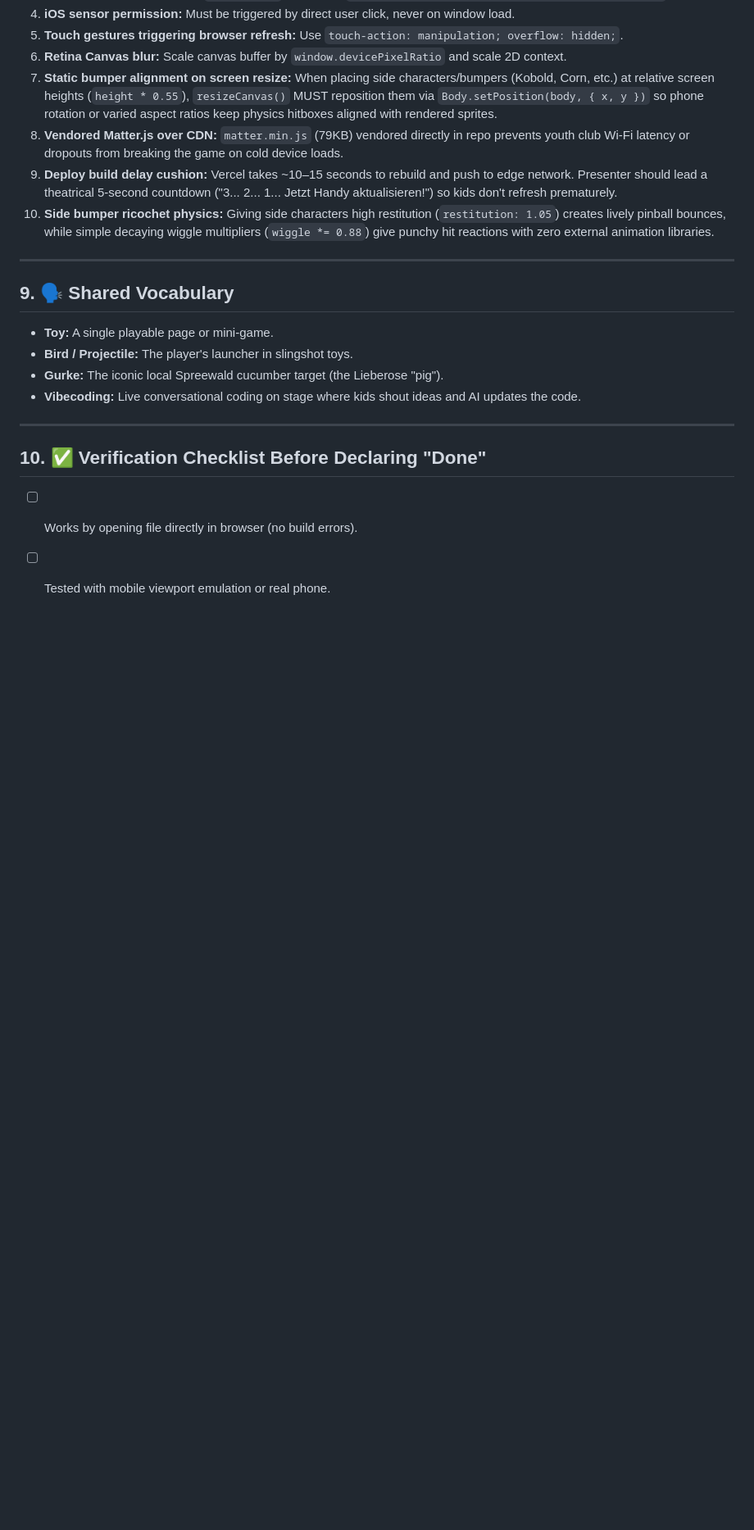
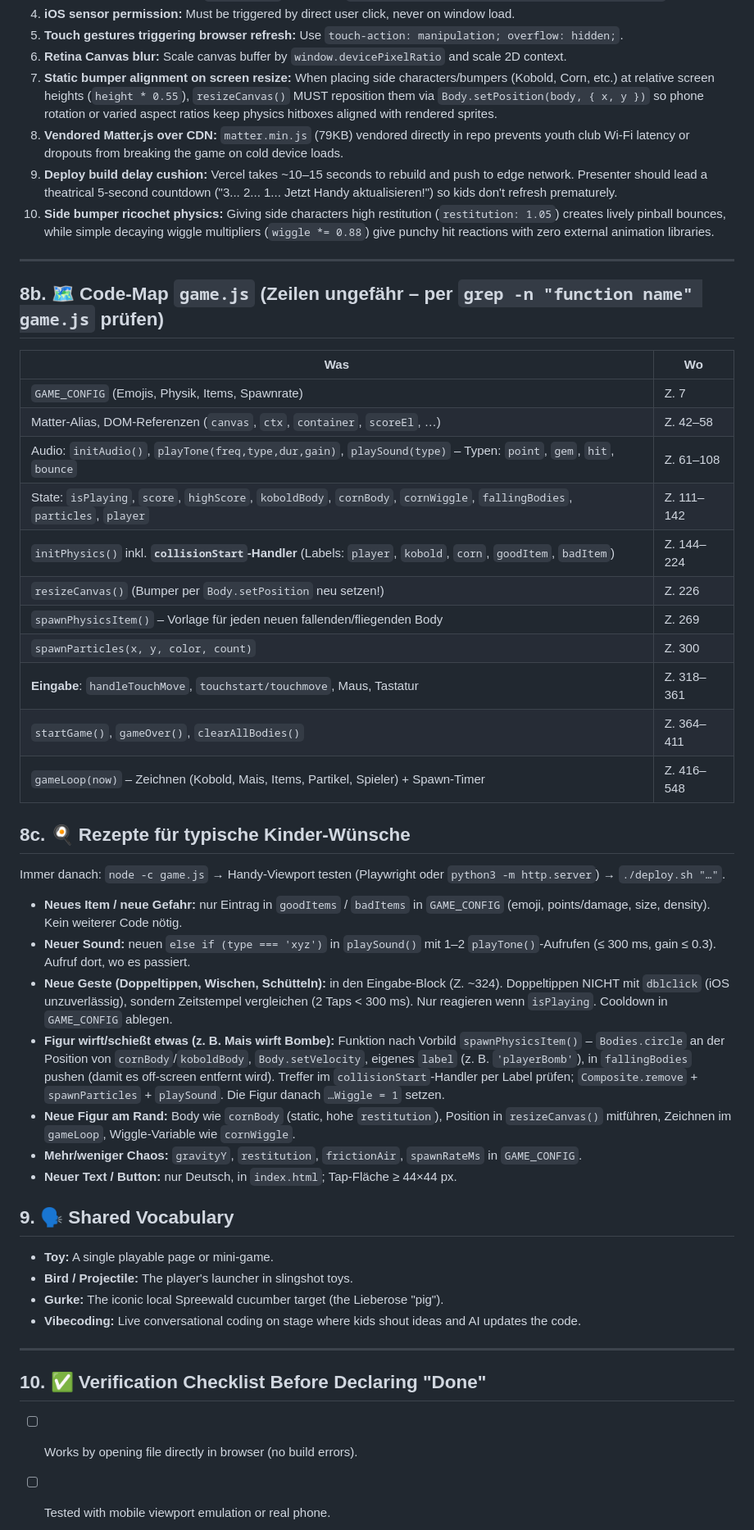
Before and after one commit to felixinberlin/Jugendklub-Lieberose, a Markdown page: AGENTS.md, the part around the change. Shown at 82% size. Drawn GitHub-style; blank space fills up the shorter version.

Commit message:
docs: add game.js code map and recipes for kid requests
Co-Authored-By: Claude Sonnet 5.5 <noreply@anthropic.com>

```diff
--- a/AGENTS.md
+++ b/AGENTS.md
@@ -181,6 +181,34 @@ btn.addEventListener('click', async () => {
 
 ---
 
+## 8b. 🗺️ Code-Map `game.js` (Zeilen ungefähr – per `grep -n "function name" game.js` prüfen)
+
+| Was | Wo |
+|---|---|
+| `GAME_CONFIG` (Emojis, Physik, Items, Spawnrate) | Z. 7 |
+| Matter-Alias, DOM-Referenzen (`canvas`, `ctx`, `container`, `scoreEl`, …) | Z. 42–58 |
+| Audio: `initAudio()`, `playTone(freq,type,dur,gain)`, `playSound(type)` – Typen: `point`, `gem`, `hit`, `bounce` | Z. 61–108 |
+| State: `isPlaying`, `score`, `highScore`, `koboldBody`, `cornBody`, `cornWiggle`, `fallingBodies`, `particles`, `player` | Z. 111–142 |
+| `initPhysics()` inkl. **`collisionStart`-Handler** (Labels: `player`, `kobold`, `corn`, `goodItem`, `badItem`) | Z. 144–224 |
+| `resizeCanvas()` (Bumper per `Body.setPosition` neu setzen!) | Z. 226 |
+| `spawnPhysicsItem()` – Vorlage für jeden neuen fallenden/fliegenden Body | Z. 269 |
+| `spawnParticles(x, y, color, count)` | Z. 300 |
+| **Eingabe**: `handleTouchMove`, `touchstart/touchmove`, Maus, Tastatur | Z. 318–361 |
+| `startGame()`, `gameOver()`, `clearAllBodies()` | Z. 364–411 |
+| `gameLoop(now)` – Zeichnen (Kobold, Mais, Items, Partikel, Spieler) + Spawn-Timer | Z. 416–548 |
+
+## 8c. 🍳 Rezepte für typische Kinder-Wünsche
+
+Immer danach: `node -c game.js` → Handy-Viewport testen (Playwright oder `python3 -m http.server`) → `./deploy.sh "…"`.
+
+- **Neues Item / neue Gefahr:** nur Eintrag in `goodItems` / `badItems` in `GAME_CONFIG` (emoji, points/damage, size, density). Kein weiterer Code nötig.
+- **Neuer Sound:** neuen `else if (type === 'xyz')` in `playSound()` mit 1–2 `playTone()`-Aufrufen (≤ 300 ms, gain ≤ 0.3). Aufruf dort, wo es passiert.
+- **Neue Geste (Doppeltippen, Wischen, Schütteln):** in den Eingabe-Block (Z. ~324). Doppeltippen NICHT mit `dblclick` (iOS unzuverlässig), sondern Zeitstempel vergleichen (2 Taps < 300 ms). Nur reagieren wenn `isPlaying`. Cooldown in `GAME_CONFIG` ablegen.
+- **Figur wirft/schießt etwas (z. B. Mais wirft Bombe):** Funktion nach Vorbild `spawnPhysicsItem()` – `Bodies.circle` an der Position von `cornBody`/`koboldBody`, `Body.setVelocity`, eigenes `label` (z. B. `'playerBomb'`), in `fallingBodies` pushen (damit es off-screen entfernt wird). Treffer im `collisionStart`-Handler per Label prüfen; `Composite.remove` + `spawnParticles` + `playSound`. Die Figur danach `…Wiggle = 1` setzen.
+- **Neue Figur am Rand:** Body wie `cornBody` (static, hohe `restitution`), Position in `resizeCanvas()` mitführen, Zeichnen im `gameLoop`, Wiggle-Variable wie `cornWiggle`.
+- **Mehr/weniger Chaos:** `gravityY`, `restitution`, `frictionAir`, `spawnRateMs` in `GAME_CONFIG`.
+- **Neuer Text / Button:** nur Deutsch, in `index.html`; Tap-Fläche ≥ 44×44 px.
+
 ## 9. 🗣️ Shared Vocabulary
 
 - **Toy:** A single playable page or mini-game.
```
